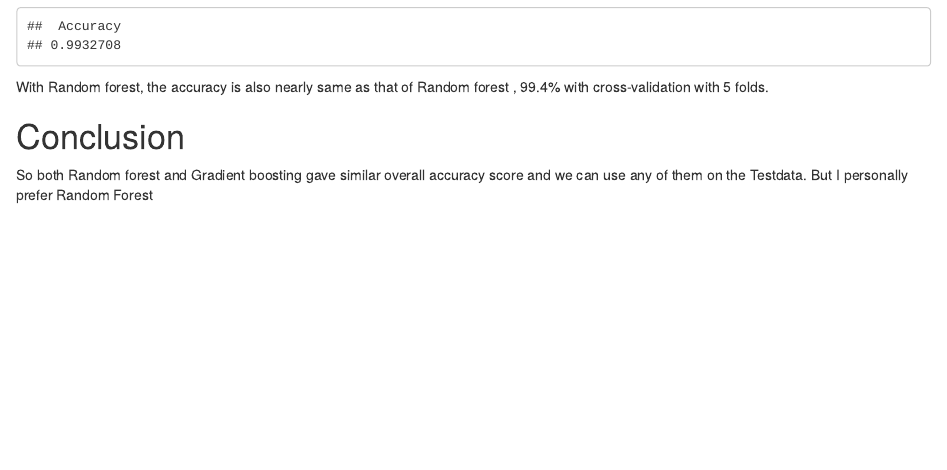
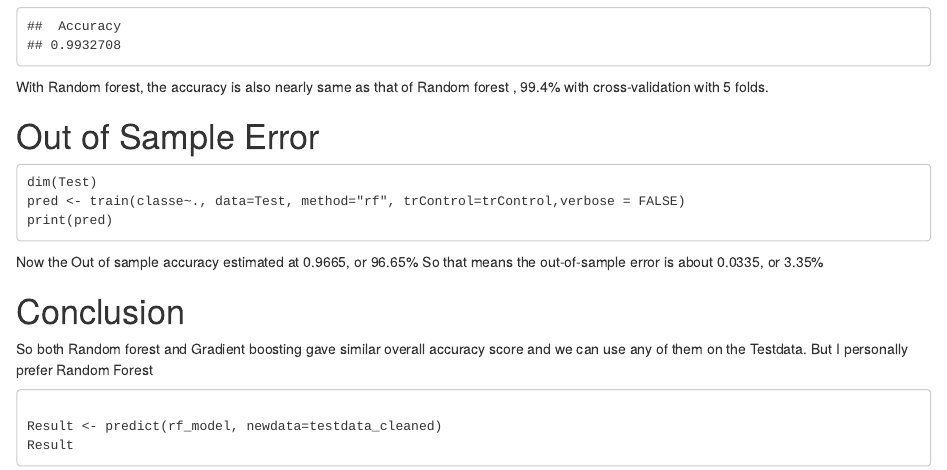
Before and after one commit to krrish16/datasciencecoursera, an R Markdown document (Practical_Machine_Learning/pml-report.Rmd): the page in a window 1100 px wide, from 9630 px down. The pictures show the output file Practical_Machine_Learning/pml-report.html that the author committed with the source, opened offline.

Commit message:
updated out of sample error info

````diff
--- a/Practical_Machine_Learning/pml-report.Rmd
+++ b/Practical_Machine_Learning/pml-report.Rmd
@@ -106,5 +106,18 @@ print(gb_confmat$overall[1])
 ```
 With Random forest, the accuracy is also nearly same as that of Random forest , 99.4% with cross-validation with 5 folds.
 
+# Out of Sample Error
+```{}
+dim(Test)
+pred <- train(classe~., data=Test, method="rf", trControl=trControl,verbose = FALSE)
+print(pred)
+```
+Now the Out of sample accuracy estimated at 0.9665, or 96.65% So that means the out-of-sample error is about 0.0335, or 3.35%
+
 # Conclusion
 So both Random forest and Gradient boosting gave similar overall accuracy score and we can use any of them on the Testdata. But I personally prefer Random Forest
+```{}
+
+Result <- predict(rf_model, newdata=testdata_cleaned)
+Result
+```
````
Also changed, not shown: Practical_Machine_Learning/pml-report.html.
